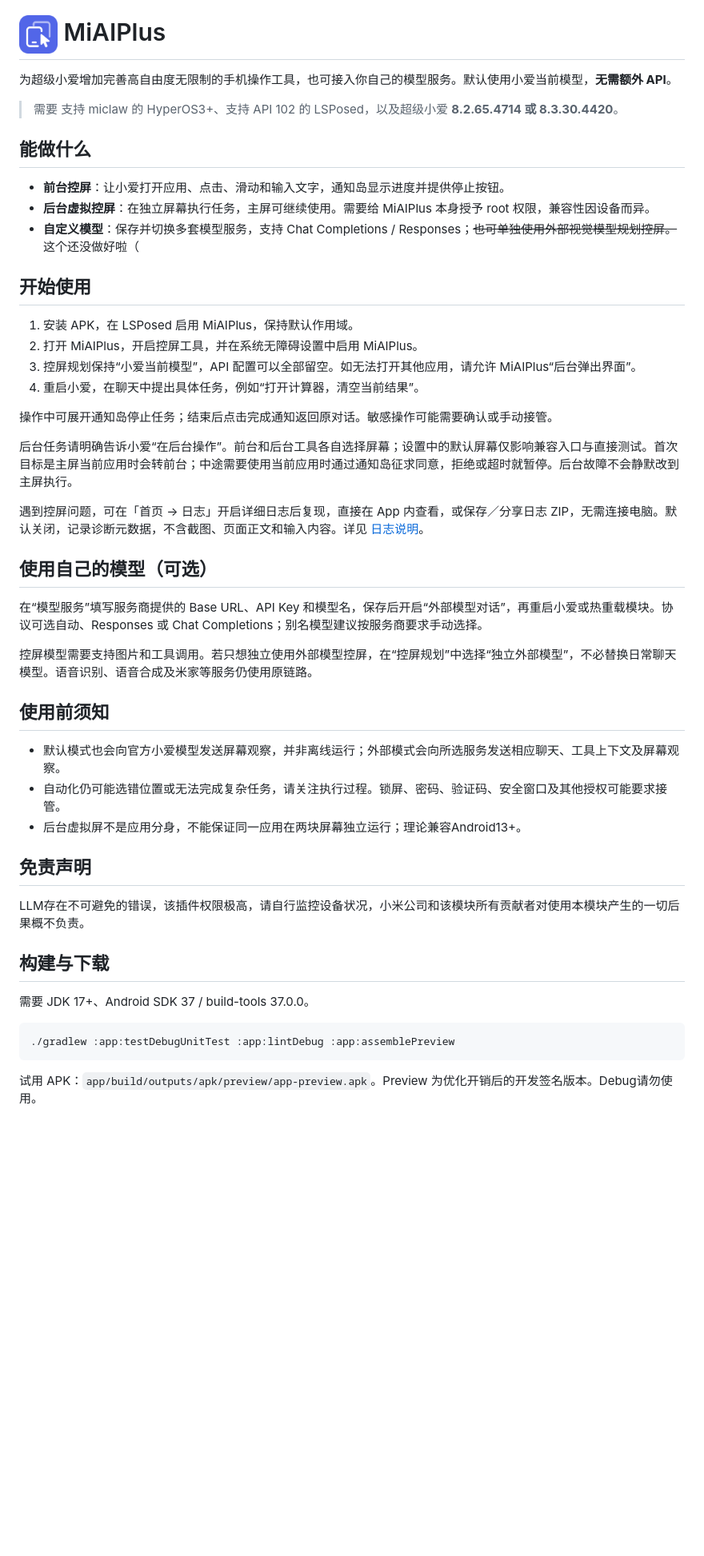
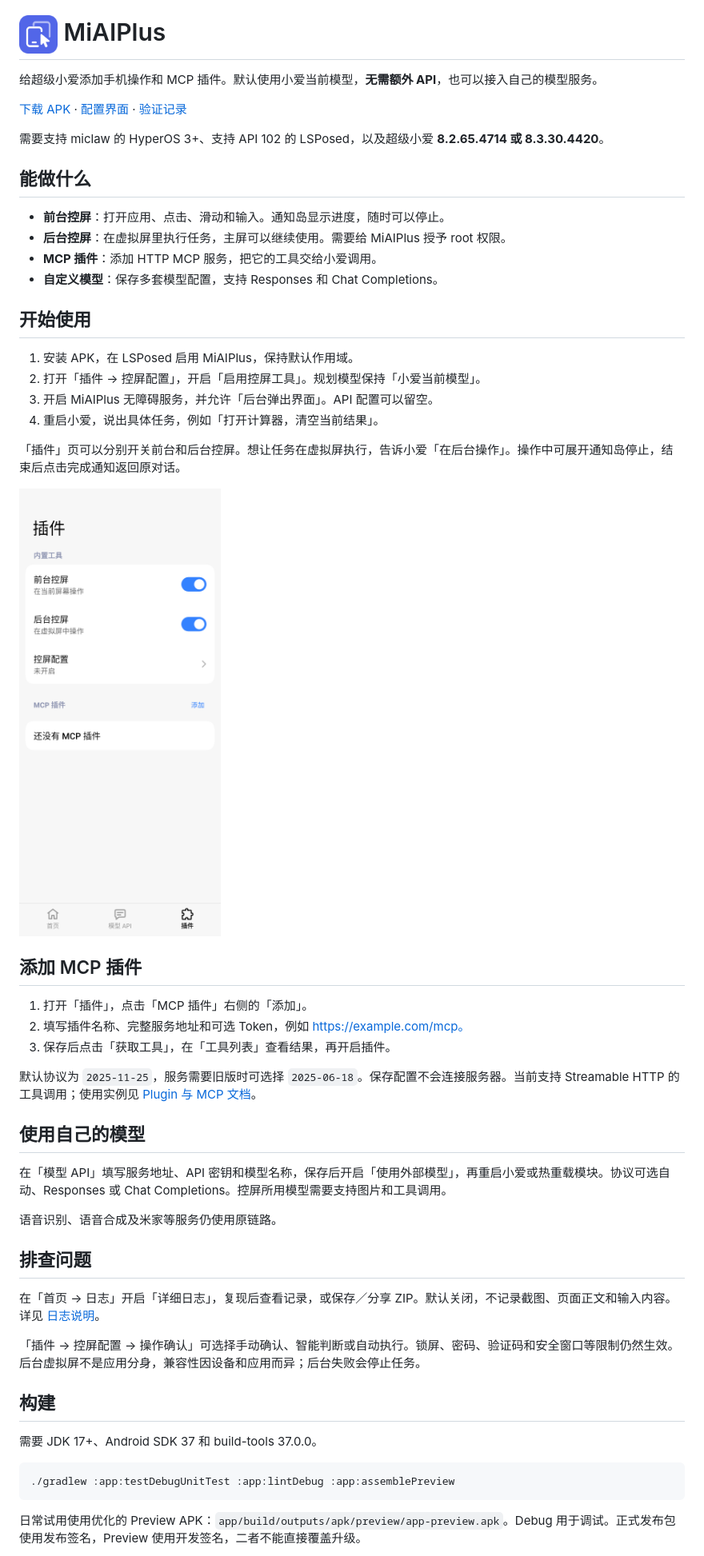
Before and after one commit to astoHu1/MiAIPlus, a Markdown page: README.md, the part around one of its changes. Shown at 80% size. Drawn GitHub-style; pictures changed too: docs/images/settings-plugins.png; blank space fills up the shorter version.

````diff
--- a/README.md
+++ b/README.md
@@ -1,51 +1,56 @@
 # <img src="docs/images/module-icon-logo.png" width="48" height="48" alt="MiAIPlus 图标"> MiAIPlus
 
-为超级小爱增加完善高自由度无限制的手机操作工具，也可接入你自己的模型服务。默认使用小爱当前模型，**无需额外 API**。
+给超级小爱添加手机操作和 MCP 插件。默认使用小爱当前模型，**无需额外 API**，也可以接入自己的模型服务。
 
-> 需要 支持 miclaw 的 HyperOS3+、支持 API 102 的 LSPosed，以及超级小爱 **8.2.65.4714 或 8.3.30.4420**。
+[下载 APK](https://github.com/astoHu1/MiAIPlus/releases) · [配置界面](docs/settings-ui.md) · [验证记录](docs/validation.md)
+
+需要支持 miclaw 的 HyperOS 3+、支持 API 102 的 LSPosed，以及超级小爱 **8.2.65.4714 或 8.3.30.4420**。
 
 ## 能做什么
 
-- **前台控屏**：让小爱打开应用、点击、滑动和输入文字，通知岛显示进度并提供停止按钮。
-- **后台虚拟控屏**：在独立屏幕执行任务，主屏可继续使用。需要给 MiAIPlus 本身授予 root 权限，兼容性因设备而异。
-- **自定义模型**：保存并切换多套模型服务，支持 Chat Completions / Responses；~~也可单独使用外部视觉模型规划控屏。~~ 这个还没做好啦（
+- **前台控屏**：打开应用、点击、滑动和输入。通知岛显示进度，随时可以停止。
+- **后台控屏**：在虚拟屏里执行任务，主屏可以继续使用。需要给 MiAIPlus 授予 root 权限。
+- **MCP 插件**：添加 HTTP MCP 服务，把它的工具交给小爱调用。
+- **自定义模型**：保存多套模型配置，支持 Responses 和 Chat Completions。
 
 ## 开始使用
 
 1. 安装 APK，在 LSPosed 启用 MiAIPlus，保持默认作用域。
-2. 打开 MiAIPlus，开启控屏工具，并在系统无障碍设置中启用 MiAIPlus。
-3. 控屏规划保持“小爱当前模型”，API 配置可以全部留空。如无法打开其他应用，请允许 MiAIPlus“后台弹出界面”。
-4. 重启小爱，在聊天中提出具体任务，例如“打开计算器，清空当前结果”。
+2. 打开「插件 → 控屏配置」，开启「启用控屏工具」。规划模型保持「小爱当前模型」。
+3. 开启 MiAIPlus 无障碍服务，并允许「后台弹出界面」。API 配置可以留空。
+4. 重启小爱，说出具体任务，例如「打开计算器，清空当前结果」。
 
-操作中可展开通知岛停止任务；结束后点击完成通知返回原对话。敏感操作可能需要确认或手动接管。
+「插件」页可以分别开关前台和后台控屏。想让任务在虚拟屏执行，告诉小爱「在后台操作」。操作中可展开通知岛停止，结束后点击完成通知返回原对话。
 
-后台任务请明确告诉小爱“在后台操作”。前台和后台工具各自选择屏幕；设置中的默认屏幕仅影响兼容入口与直接测试。首次目标是主屏当前应用时会转前台；中途需要使用当前应用时通过通知岛征求同意，拒绝或超时就暂停。后台故障不会静默改到主屏执行。
+<img src="docs/images/settings-plugins.png" width="320" alt="插件页：内置工具、控屏配置与 MCP 添加入口">
 
-遇到控屏问题，可在「首页 → 日志」开启详细日志后复现，直接在 App 内查看，或保存／分享日志 ZIP，无需连接电脑。默认关闭，记录诊断元数据，不含截图、页面正文和输入内容。详见 [日志说明](docs/phone-use-logging.md)。
+## 添加 MCP 插件
 
-## 使用自己的模型（可选）
+1. 打开「插件」，点击「MCP 插件」右侧的「添加」。
+2. 填写插件名称、完整服务地址和可选 Token，例如 https://example.com/mcp。
+3. 保存后点击「获取工具」，在「工具列表」查看结果，再开启插件。
 
-在“模型服务”填写服务商提供的 Base URL、API Key 和模型名，保存后开启“外部模型对话”，再重启小爱或热重载模块。协议可选自动、Responses 或 Chat Completions；别名模型建议按服务商要求手动选择。
+默认协议为 `2025-11-25`，服务需要旧版时可选择 `2025-06-18`。保存配置不会连接服务器。当前支持 Streamable HTTP 的工具调用；使用实例见 [Plugin 与 MCP 文档](docs/plugin-platform.md)。
 
-控屏模型需要支持图片和工具调用。若只想独立使用外部模型控屏，在“控屏规划”中选择“独立外部模型”，不必替换日常聊天模型。语音识别、语音合成及米家等服务仍使用原链路。
+## 使用自己的模型
 
-## 使用前须知
+在「模型 API」填写服务地址、API 密钥和模型名称，保存后开启「使用外部模型」，再重启小爱或热重载模块。协议可选自动、Responses 或 Chat Completions。控屏所用模型需要支持图片和工具调用。
 
-- 默认模式也会向官方小爱模型发送屏幕观察，并非离线运行；外部模式会向所选服务发送相应聊天、工具上下文及屏幕观察。
-- 自动化仍可能选错位置或无法完成复杂任务，请关注执行过程。锁屏、密码、验证码、安全窗口及其他授权可能要求接管。
-- 后台虚拟屏不是应用分身，不能保证同一应用在两块屏幕独立运行；理论兼容Android13+。
+语音识别、语音合成及米家等服务仍使用原链路。
 
-## 免责声明
+## 排查问题
 
-LLM存在不可避免的错误，该插件权限极高，请自行监控设备状况，小米公司和该模块所有贡献者对使用本模块产生的一切后果概不负责。
+在「首页 → 日志」开启「详细日志」，复现后查看记录，或保存／分享 ZIP。默认关闭，不记录截图、页面正文和输入内容。详见 [日志说明](docs/phone-use-logging.md)。
 
-## 构建与下载
+「插件 → 控屏配置 → 操作确认」可选择手动确认、智能判断或自动执行。锁屏、密码、验证码和安全窗口等限制仍然生效。后台虚拟屏不是应用分身，兼容性因设备和应用而异；后台失败会停止任务。
 
-需要 JDK 17+、Android SDK 37 / build-tools 37.0.0。
+## 构建
+
+需要 JDK 17+、Android SDK 37 和 build-tools 37.0.0。
 
 ```sh
 ./gradlew :app:testDebugUnitTest :app:lintDebug :app:assemblePreview
 ```
 
-试用 APK：`app/build/outputs/apk/preview/app-preview.apk`。Preview 为优化开销后的开发签名版本。Debug请勿使用。
+日常试用使用优化的 Preview APK：`app/build/outputs/apk/preview/app-preview.apk`。Debug 用于调试。正式发布包使用发布签名，Preview 使用开发签名，二者不能直接覆盖升级。
 
````
Also changed, not shown: other parts of README.md (+7 -11 lines), docs/releases/v1.0.2-preview.md (added, +24 -0 lines), docs/settings-ui.md (+2 -0 lines), docs/validation.md (+1 -0 lines), docs/validation/plugin-add-release-2026-10-29.md (added, +37 -0 lines), docs/images/settings-plugins-dark.png, docs/images/settings-plugins-device-20261029.png (added), 4 other files.
